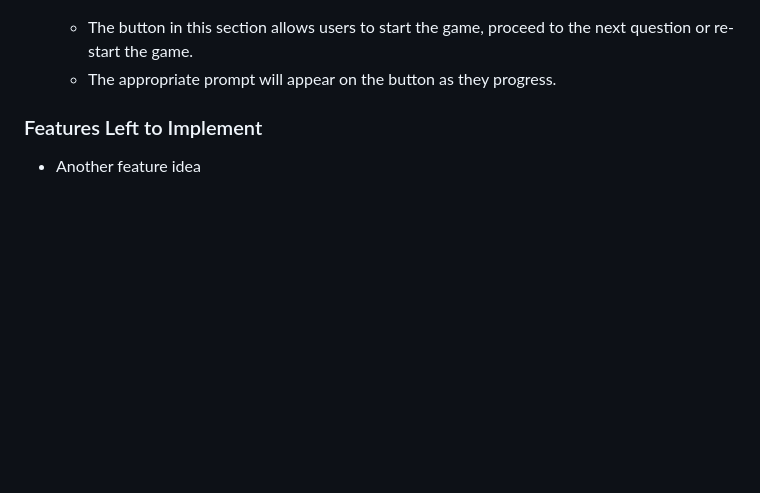
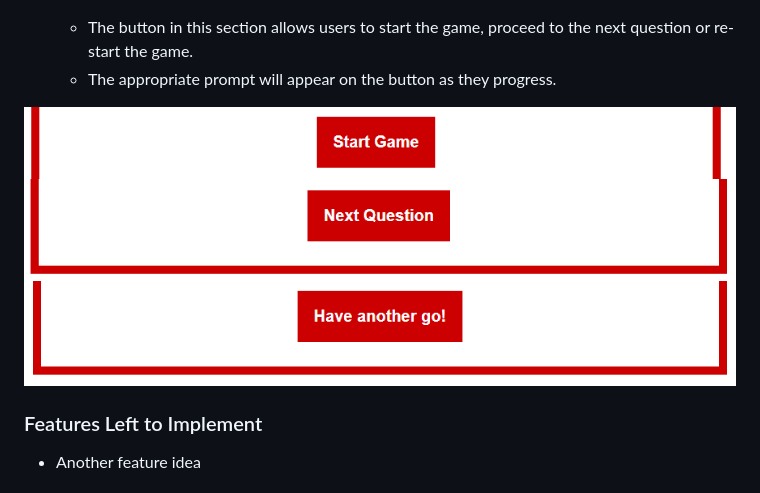
Before and after one commit to evelynfoy/fun-online-quiz-game, a Markdown page: README.md, the part around the change. Drawn GitHub-style; pictures changed too: docs/images/ButtonAreaHaveAnotherGo.png (added), docs/images/ButtonAreaNextQuestion.png (added), docs/images/ButtonAreaStart.png (added); blank space fills up the shorter version.

Commit message:
Add button area image to README

```diff
--- a/README.md
+++ b/README.md
@@ -78,6 +78,9 @@ It also has a button control to move to the next question.
   - The button in this section allows users to start the game, proceed to the next question or re-start the game.
   - The appropriate prompt will appear on the button as they progress.
 
+![Button Area Start](docs/images/ButtonAreaStart.png)
+![Button Area Next Question](docs/images/ButtonAreaNextQuestion.png)
+![Button Area Have another go](docs/images/ButtonAreaHaveAnotherGo.png)
 
 
 ### Features Left to Implement
```
